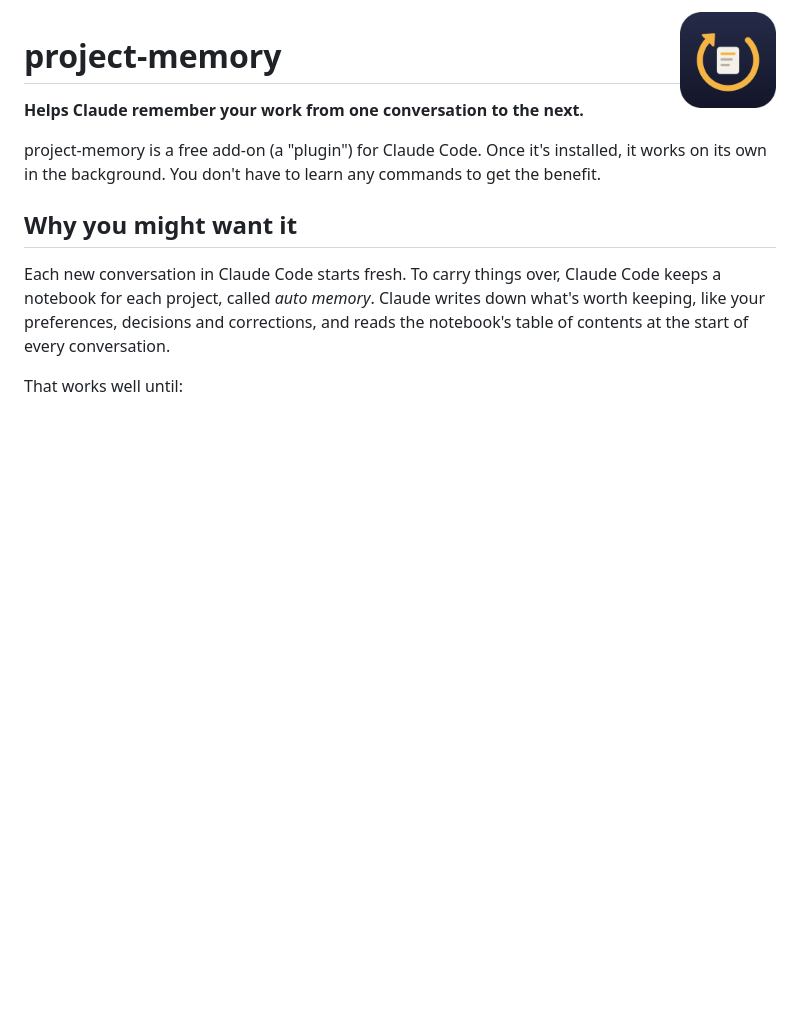
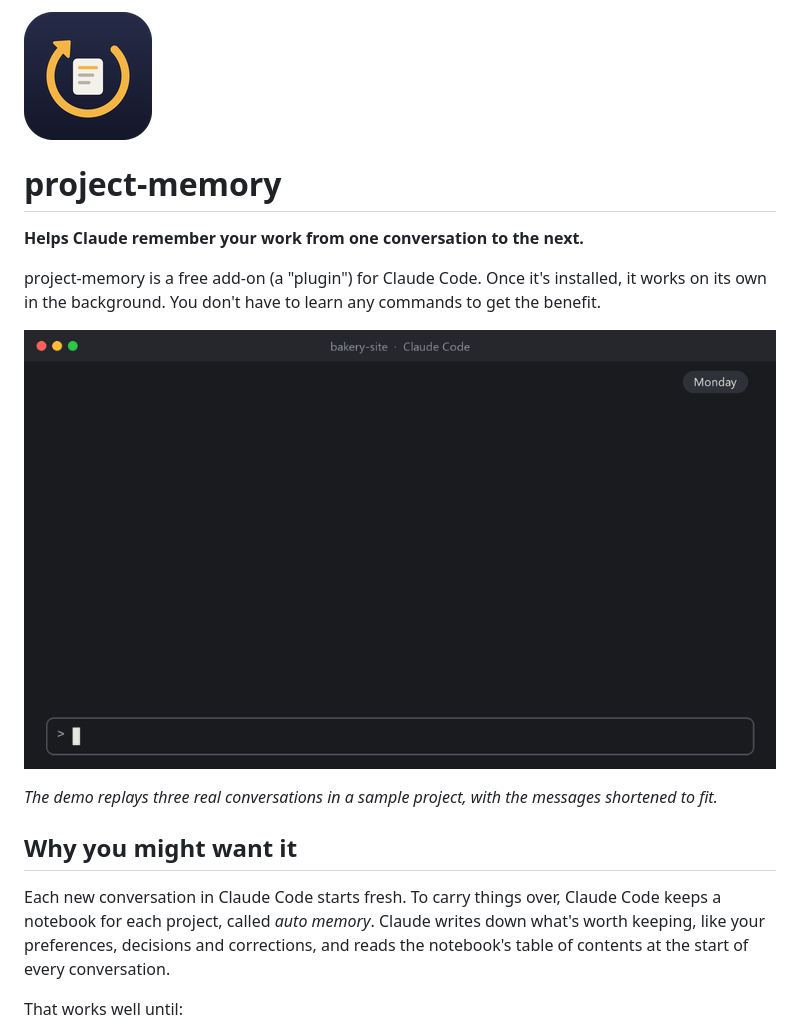
Before and after one commit to zdraveski/project-memory, a Markdown page: README.md, the part around the change. GitHub-like rendering; pictures changed too: docs/demo.gif (added), docs/icon-128.png (added); blank space fills up the shorter version.

Commit message:
Demo GIF, and listing text for the plugin directory
The README opens with a demo replaying three real conversations in a sample
project: a decision saved, a new conversation that knows where things
stopped, and a deleted note restored. plugin.json gets a display name and a
plain-language description, which the directory shows as the listing. The
README icon uses Markdown image syntax and the changelog no longer writes the
icon's path in backticks, both rules of the directory's checks.

Co-Authored-By: Claude Opus 5.5 <noreply@anthropic.com>

```diff
--- a/README.md
+++ b/README.md
@@ -1,4 +1,4 @@
-<img src=".claude-plugin/icon.png" alt="" width="96" align="right">
+![project-memory icon](docs/icon-128.png)
 
 # project-memory
 
@@ -7,6 +7,11 @@
 project-memory is a free add-on (a "plugin") for Claude Code. Once it's
 installed, it works on its own in the background. You don't have to learn any
 commands to get the benefit.
+
+![A short demo. On Monday Claude saves a pricing decision. On Tuesday a new conversation knows where things stopped. Later, a note deleted by mistake comes back.](docs/demo.gif)
+
+*The demo replays three real conversations in a sample project, with the
+messages shortened to fit.*
 
 ## Why you might want it
 
```
Also changed, not shown: CHANGELOG.md (+1 -1 lines), 1 other file.
